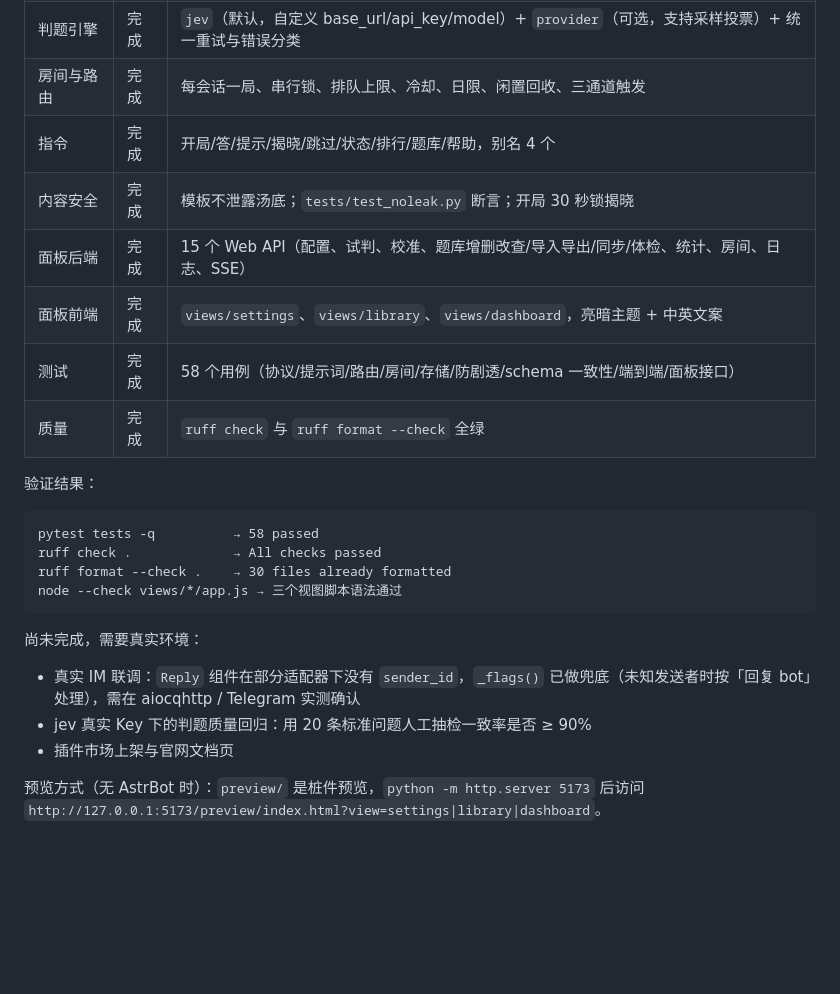
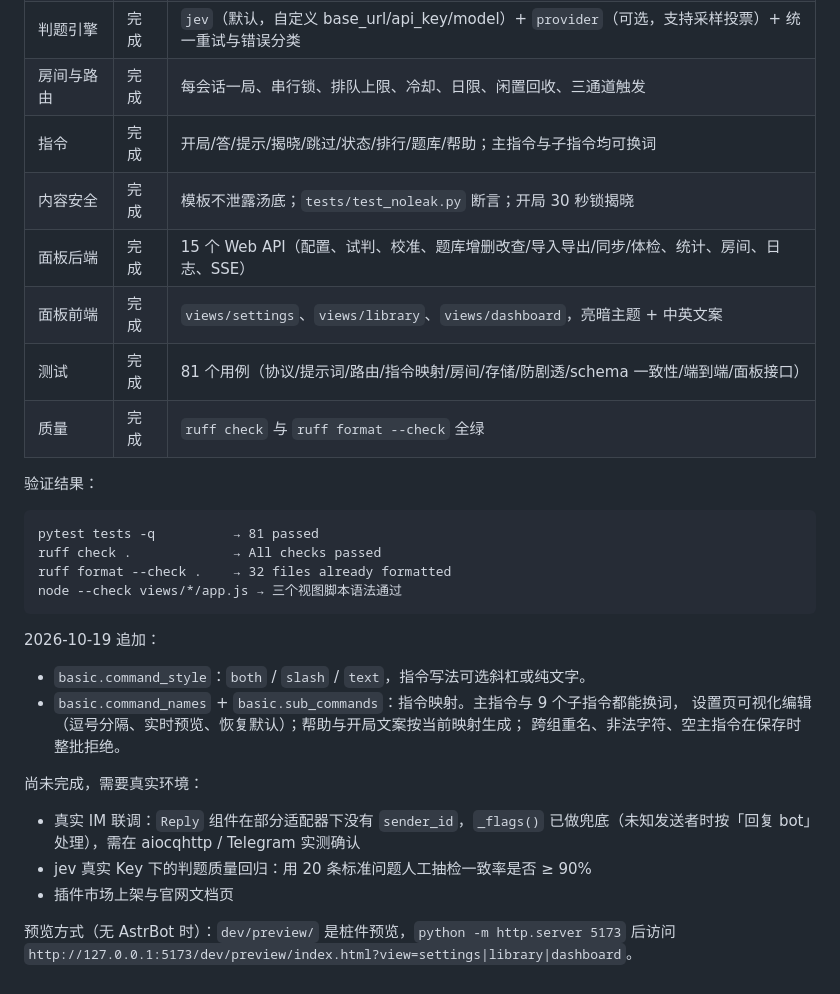
Before and after one commit to link0518/astrbot_plugin_situation_puzzle, a Markdown page: docs/PLAN.md, the part around the change. Drawn GitHub-style; blank space fills up the shorter version.

````diff
--- a/docs/PLAN.md
+++ b/docs/PLAN.md
@@ -608,21 +608,28 @@ raise last_error                                                  # 调用方回
 | 题库 | 完成 | 350 题内置（对齐上游 main 分支），首次启动幂等入库（`kv.seed_version`） |
 | 判题引擎 | 完成 | `jev`（默认，自定义 base_url/api_key/model）+ `provider`（可选，支持采样投票）+ 统一重试与错误分类 |
 | 房间与路由 | 完成 | 每会话一局、串行锁、排队上限、冷却、日限、闲置回收、三通道触发 |
-| 指令 | 完成 | 开局/答/提示/揭晓/跳过/状态/排行/题库/帮助，别名 4 个 |
+| 指令 | 完成 | 开局/答/提示/揭晓/跳过/状态/排行/题库/帮助；主指令与子指令均可换词 |
 | 内容安全 | 完成 | 模板不泄露汤底；`tests/test_noleak.py` 断言；开局 30 秒锁揭晓 |
 | 面板后端 | 完成 | 15 个 Web API（配置、试判、校准、题库增删改查/导入导出/同步/体检、统计、房间、日志、SSE） |
 | 面板前端 | 完成 | `views/settings`、`views/library`、`views/dashboard`，亮暗主题 + 中英文案 |
-| 测试 | 完成 | 58 个用例（协议/提示词/路由/房间/存储/防剧透/schema 一致性/端到端/面板接口） |
+| 测试 | 完成 | 81 个用例（协议/提示词/路由/指令映射/房间/存储/防剧透/schema 一致性/端到端/面板接口） |
 | 质量 | 完成 | `ruff check` 与 `ruff format --check` 全绿 |
 
 验证结果：
 
 ```
-pytest tests -q          → 58 passed
+pytest tests -q          → 81 passed
 ruff check .             → All checks passed
-ruff format --check .    → 30 files already formatted
+ruff format --check .    → 32 files already formatted
 node --check views/*/app.js → 三个视图脚本语法通过
 ```
+
+2026-10-19 追加：
+
+- `basic.command_style`：`both` / `slash` / `text`，指令写法可选斜杠或纯文字。
+- `basic.command_names` + `basic.sub_commands`：指令映射。主指令与 9 个子指令都能换词，
+  设置页可视化编辑（逗号分隔、实时预览、恢复默认）；帮助与开局文案按当前映射生成；
+  跨组重名、非法字符、空主指令在保存时整批拒绝。
 
 尚未完成，需要真实环境：
 
@@ -630,5 +637,5 @@ node --check views/*/app.js → 三个视图脚本语法通过
 - jev 真实 Key 下的判题质量回归：用 20 条标准问题人工抽检一致率是否 ≥ 90%
 - 插件市场上架与官网文档页
 
-预览方式（无 AstrBot 时）：`preview/` 是桩件预览，`python -m http.server 5173` 后访问
-`http://127.0.0.1:5173/preview/index.html?view=settings|library|dashboard`。
+预览方式（无 AstrBot 时）：`dev/preview/` 是桩件预览，`python -m http.server 5173` 后访问
+`http://127.0.0.1:5173/dev/preview/index.html?view=settings|library|dashboard`。
````
Also changed, not shown: CHANGELOG.md (+5 -0 lines), README.md (+28 -1 lines), docs/screenshots/settings.png, 11 other files.
